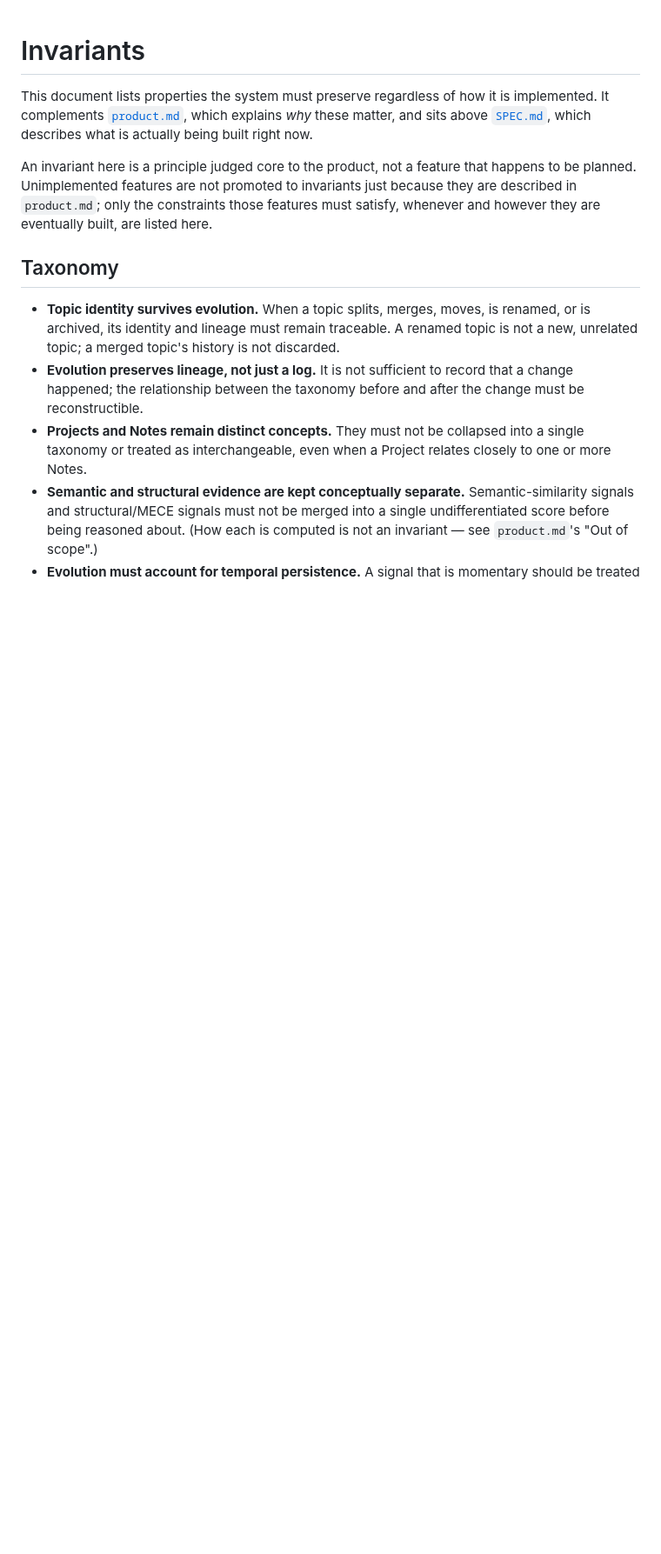
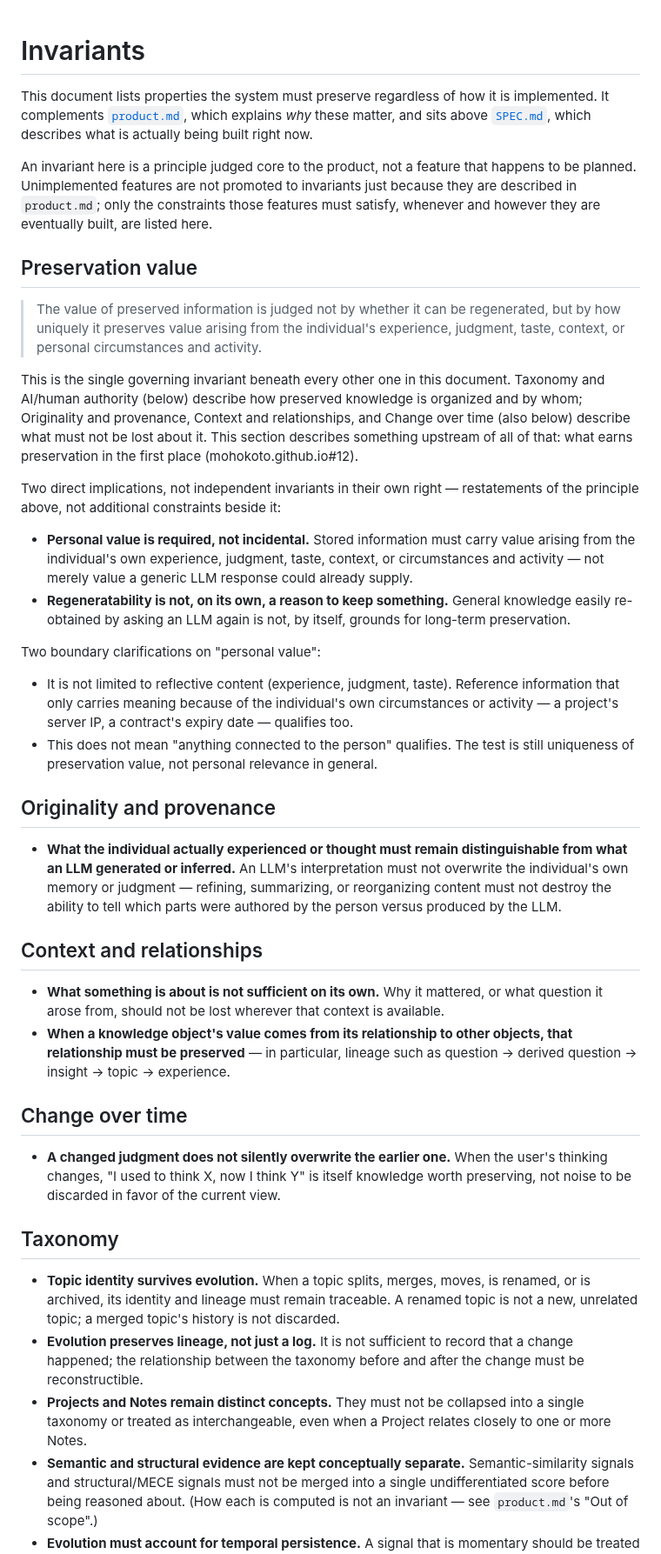
Before and after one commit to mohokoto/mohokoto.github.io, a Markdown page: invariants.md, the part around one of its changes. Shown at 87% size. GitHub-like rendering; blank space fills up the shorter version.

```diff
--- a/invariants.md
+++ b/invariants.md
@@ -10,6 +10,69 @@ feature that happens to be planned. Unimplemented features are not
 promoted to invariants just because they are described in `product.md`;
 only the constraints those features must satisfy, whenever and however
 they are eventually built, are listed here.
+
+## Preservation value
+
+> The value of preserved information is judged not by whether it can be
+> regenerated, but by how uniquely it preserves value arising from the
+> individual's experience, judgment, taste, context, or personal
+> circumstances and activity.
+
+This is the single governing invariant beneath every other one in this
+document. Taxonomy and AI/human authority (below) describe how
+preserved knowledge is organized and by whom; Originality and
+provenance, Context and relationships, and Change over time (also
+below) describe what must not be lost about it. This section describes
+something upstream of all of that: what earns preservation in the
+first place (mohokoto.github.io#12).
+
+Two direct implications, not independent invariants in their own right
+— restatements of the principle above, not additional constraints
+beside it:
+
+- **Personal value is required, not incidental.** Stored information
+  must carry value arising from the individual's own experience,
+  judgment, taste, context, or circumstances and activity — not merely
+  value a generic LLM response could already supply.
+- **Regeneratability is not, on its own, a reason to keep something.**
+  General knowledge easily re-obtained by asking an LLM again is not,
+  by itself, grounds for long-term preservation.
+
+Two boundary clarifications on "personal value":
+
+- It is not limited to reflective content (experience, judgment,
+  taste). Reference information that only carries meaning because of
+  the individual's own circumstances or activity — a project's server
+  IP, a contract's expiry date — qualifies too.
+- This does not mean "anything connected to the person" qualifies. The
+  test is still uniqueness of preservation value, not personal
+  relevance in general.
+
+## Originality and provenance
+
+- **What the individual actually experienced or thought must remain
+  distinguishable from what an LLM generated or inferred.** An LLM's
+  interpretation must not overwrite the individual's own memory or
+  judgment — refining, summarizing, or reorganizing content must not
+  destroy the ability to tell which parts were authored by the person
+  versus produced by the LLM.
+
+## Context and relationships
+
+- **What something is about is not sufficient on its own.** Why it
+  mattered, or what question it arose from, should not be lost
+  wherever that context is available.
+- **When a knowledge object's value comes from its relationship to
+  other objects, that relationship must be preserved** — in
+  particular, lineage such as question → derived question → insight →
+  topic → experience.
+
+## Change over time
+
+- **A changed judgment does not silently overwrite the earlier one.**
+  When the user's thinking changes, "I used to think X, now I think Y"
+  is itself knowledge worth preserving, not noise to be discarded in
+  favor of the current view.
 
 ## Taxonomy
 
```
Also changed, not shown: other parts of invariants.md (+30 -10 lines).
